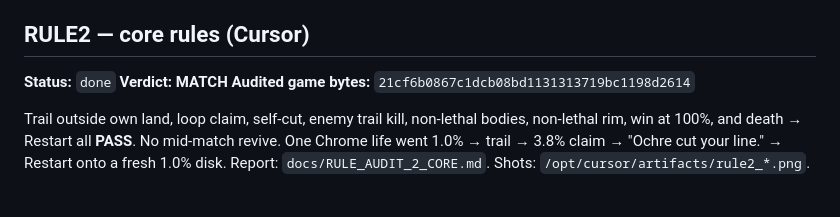
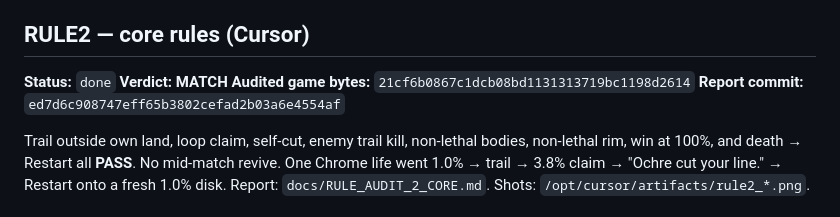
Before and after one commit to atiffhussainkhan/paper, a Markdown page: inkbound/MINIMAX-HANDOFF.md, the part around the change. GitHub-like rendering.

Commit message:
Record the RULE2 report commit SHA.
Co-authored-by: atiff.khan <atiff.khan@yahoo.com>

```diff
--- a/inkbound/MINIMAX-HANDOFF.md
+++ b/inkbound/MINIMAX-HANDOFF.md
@@ -36,6 +36,7 @@ Only if a clear bug blocks match start. No new features.
 **Status:** `done`
 **Verdict:** **MATCH**
 **Audited game bytes:** `21cf6b0867c1dcb08bd1131313719bc1198d2614`
+**Report commit:** `ed7d6c908747eff65b3802cefad2b03a6e4554af`
 
 Trail outside own land, loop claim, self-cut, enemy trail kill, non-lethal bodies, non-lethal rim, win at 100%, and death → Restart all **PASS**. No mid-match revive. One Chrome life went 1.0% → trail → 3.8% claim → "Ochre cut your line." → Restart onto a fresh 1.0% disk. Report: `docs/RULE_AUDIT_2_CORE.md`. Shots: `/opt/cursor/artifacts/rule2_*.png`.
 
```
